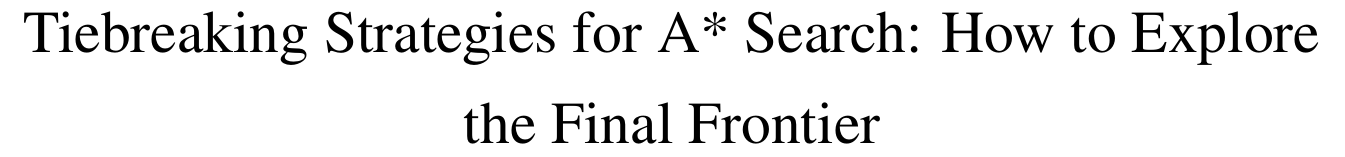
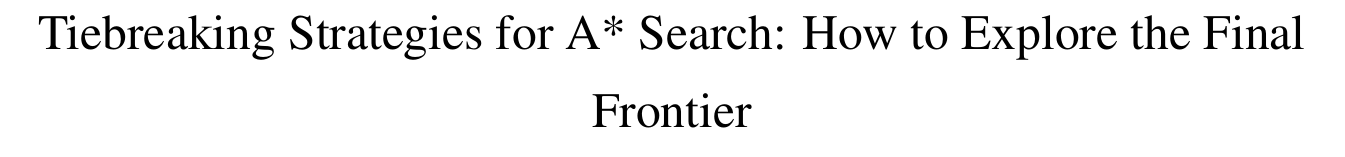
Before and after one commit to asai-research-presentation/2020-01-09-lispmeetup, a LaTeX document (key.tex, which reads sty/anorg.sty): part of the page, cut so that both start at the same text. Compiled offline with pdfLaTeX.

Commit message:
[cherry-pick] fix pdf title formatting

```diff
--- a/key.tex
+++ b/key.tex
@@ -1,4 +1,4 @@
-\documentclass[17pt,landscape,letterpaper]{extarticle}
+\documentclass[14pt,landscape,letterpaper]{extarticle}
 \usepackage[margin=0.75in,top=0.5in,bottom=0.2in]{geometry}
 \usepackage{sty/anorg}
 % \RenewEnviron{note}{}
--- a/sty/anorg.sty
+++ b/sty/anorg.sty
@@ -86,3 +86,12 @@
 % \setlength{\parskip}{0.5em}
 
 \setlist{nosep}
+
+\usepackage[compact]{titlesec}
+\titleformat{\section}[hang]{\large\bfseries}{}{1em}{\thesection\ }
+\titleformat{\subsection}[hang]{\large\bfseries}{}{1em}{\thesubsection\ }
+\titleformat{\subsubsection}[hang]{\large\bfseries}{}{1em}{\thesubsubsection\ }
+
+\titlespacing{\section}{0pt}{0pt}{0pt}
+\titlespacing{\subsection}{0pt}{0pt}{0pt}
+\titlespacing{\subsubsection}{0pt}{0pt}{0pt}
```
Also changed, not shown: nokey.tex (+1 -1 lines).
